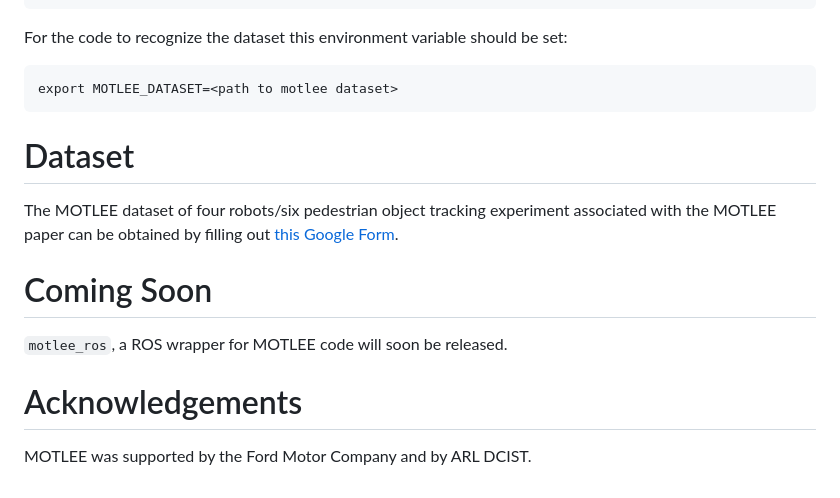
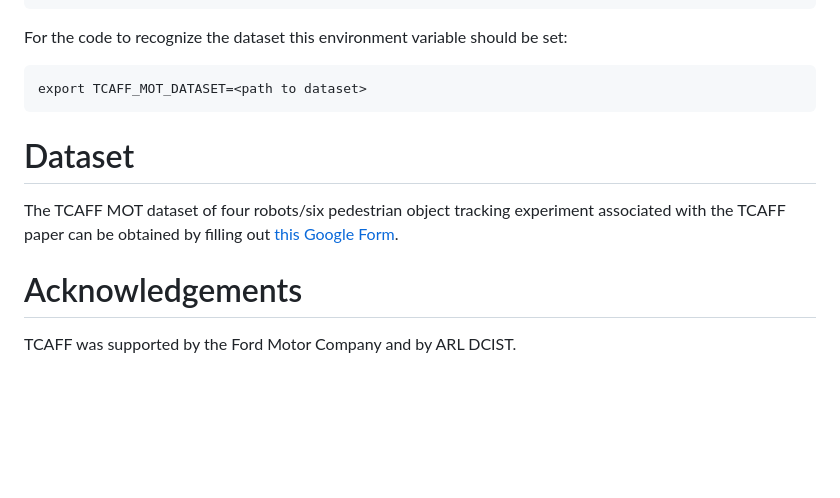
Before and after one commit to mit-acl/tcaff, a Markdown page: README.md, the part around one of its changes. Drawn GitHub-style; blank space fills up the shorter version.

````diff
--- a/README.md
+++ b/README.md
@@ -62,17 +44,13 @@ python3 ./demo/demo.py --params ./demo/params/motlee_full.yaml --output ./result
 ```
 For the code to recognize the dataset this environment variable should be set:
 ```
-export MOTLEE_DATASET=<path to motlee dataset>
+export TCAFF_MOT_DATASET=<path to dataset>
 ```
 
 # Dataset
 
-The MOTLEE dataset of four robots/six pedestrian object tracking experiment associated with the MOTLEE paper can be obtained by filling out [this Google Form](https://forms.gle/aKoQqBDXJVYe38mK9).
-
-# Coming Soon
-
-`motlee_ros`, a ROS wrapper for MOTLEE code will soon be released.
+The TCAFF MOT dataset of four robots/six pedestrian object tracking experiment associated with the TCAFF paper can be obtained by filling out [this Google Form](https://forms.gle/aKoQqBDXJVYe38mK9).
 
 # Acknowledgements
 
-MOTLEE was supported by the Ford Motor Company and by ARL DCIST.
+TCAFF was supported by the Ford Motor Company and by ARL DCIST.
````
Also changed, not shown: other parts of README.md (+12 -30 lines), media/tcaff_overview.png (added), 7 other files.
